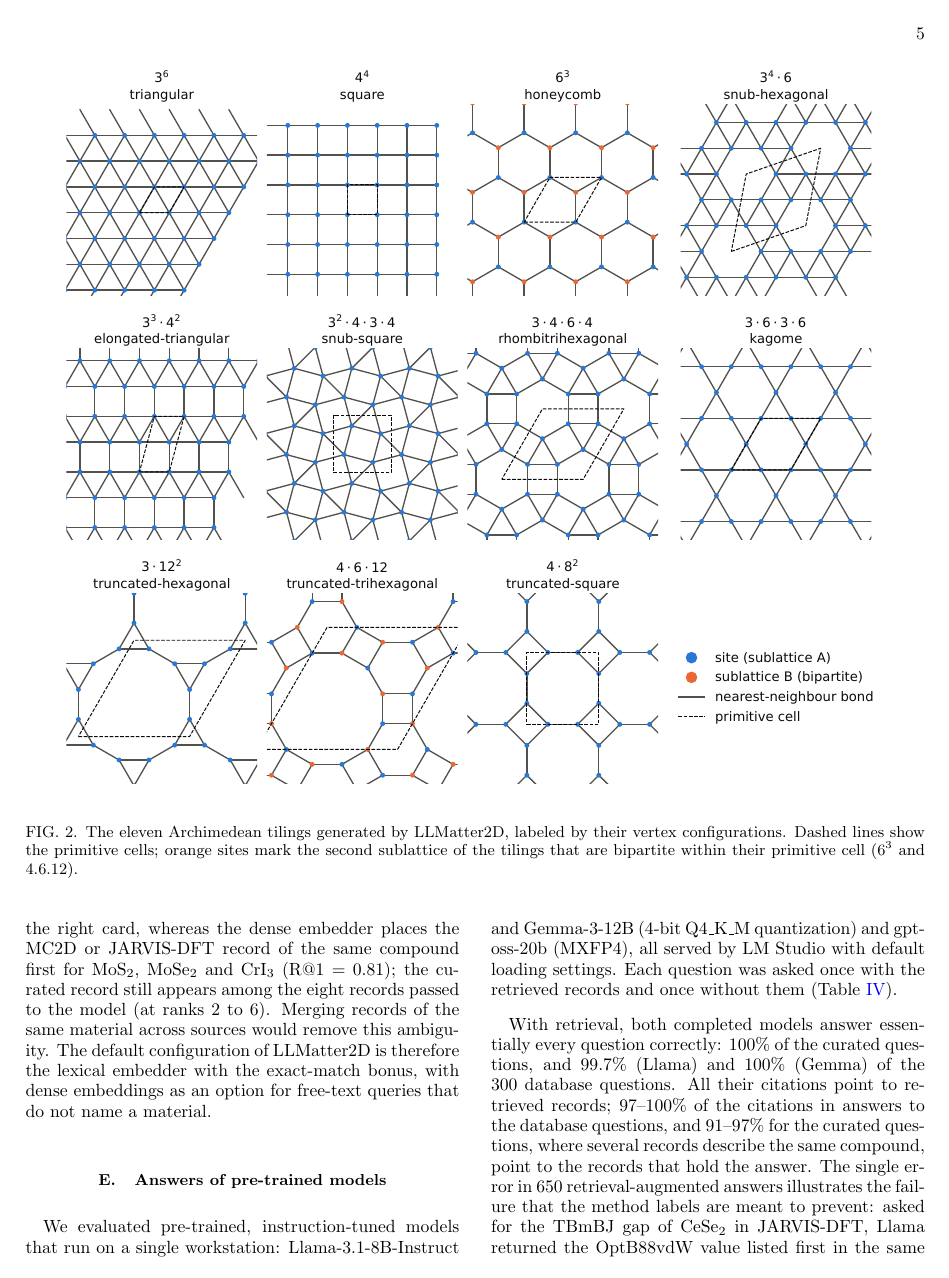
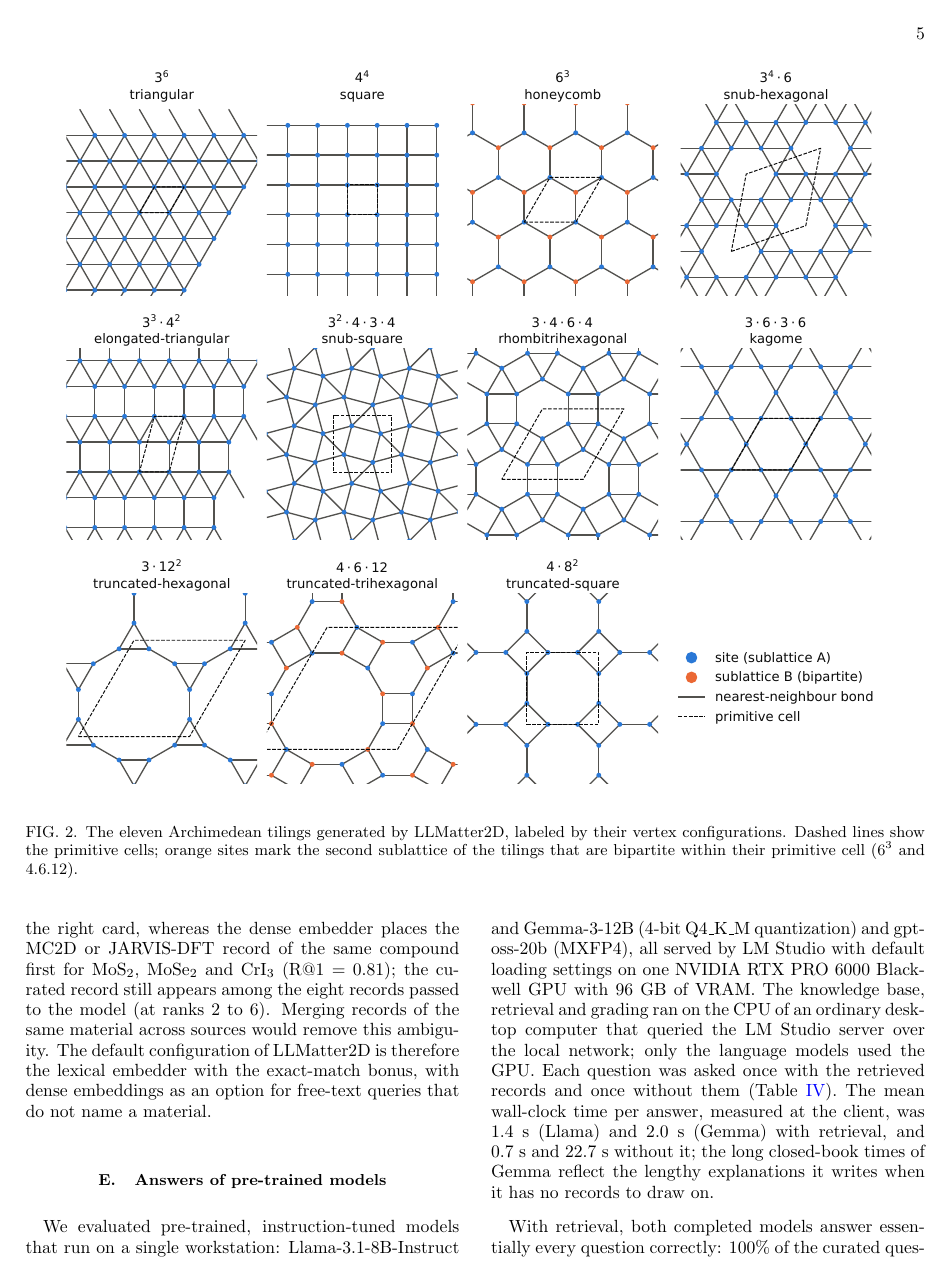
Before and after one commit to levsan13/LLMatter2D, a LaTeX paper (paper/manuscript/main.tex): page 5 of 9. Compiled offline with pdfLaTeX.

Commit message:
State the hardware: NVIDIA RTX PRO 6000 Blackwell (96 GB VRAM)
The pre-trained models were served by LM Studio on one RTX PRO 6000
Blackwell GPU; knowledge base, retrieval and grading ran on a desktop
CPU. Added to the manuscript (text and Table IV caption), the answers
table footnote and paper/README.md, with the mean time per answer.

```diff
--- a/paper/manuscript/main.tex
+++ b/paper/manuscript/main.tex
@@ -451,8 +451,8 @@ that do not name a material.
 \label{sec:answers}
 
 \begin{table*}[t]
-\caption{Accuracy (\%) of pre-trained models served by LM Studio, with retrieval (RAG) and
-without it (closed book), on the 25 curated and 300 database questions, graded on the first
+\caption{Accuracy (\%) of pre-trained models served by LM Studio on one NVIDIA RTX PRO 6000
+Blackwell GPU (96~GB of VRAM), with retrieval (RAG) and without it (closed book), on the 25 curated and 300 database questions, graded on the first
 stated value; citation validity and precision (\%) of the retrieval-augmented answers to the
 database questions; and number of closed-book answers that decline to answer. Retrieval:
 lexical embedder with exact-match bonus, $k=8$, numbered citations; temperature 0.2; one run
@@ -464,8 +464,14 @@ per model. $^\dagger$Run not complete ($n$ answers).}
 
 We evaluated pre-trained, instruction-tuned models that run on a single workstation:
 Llama-3.1-8B-Instruct and Gemma-3-12B (4-bit Q4\_K\_M quantization) and gpt-oss-20b (MXFP4),
-all served by LM Studio with default loading settings. Each question was asked once with the
-retrieved records and once without them (Table~\ref{tab:answers}).
+all served by LM Studio with default loading settings on one NVIDIA RTX PRO 6000 Blackwell
+GPU with 96~GB of VRAM. The knowledge base, retrieval and grading ran on the CPU of an
+ordinary desktop computer that queried the LM Studio server over the local network; only the
+language models used the GPU. Each question was asked once with the retrieved records and
+once without them (Table~\ref{tab:answers}). The mean wall-clock time per answer, measured at
+the client, was 1.4~s (Llama) and 2.0~s (Gemma) with retrieval, and 0.7~s and 22.7~s without
+it; the long closed-book times of Gemma reflect the lengthy explanations it writes when it has
+no records to draw on.
 
 With retrieval, both completed models answer essentially every question correctly: 100\% of
 the curated questions, and 99.7\% (Llama) and 100\% (Gemma) of the 300 database questions.
```
Also changed, not shown: paper/tables/answers.md (+1 -1 lines), paper/README.md, 1 other file.
